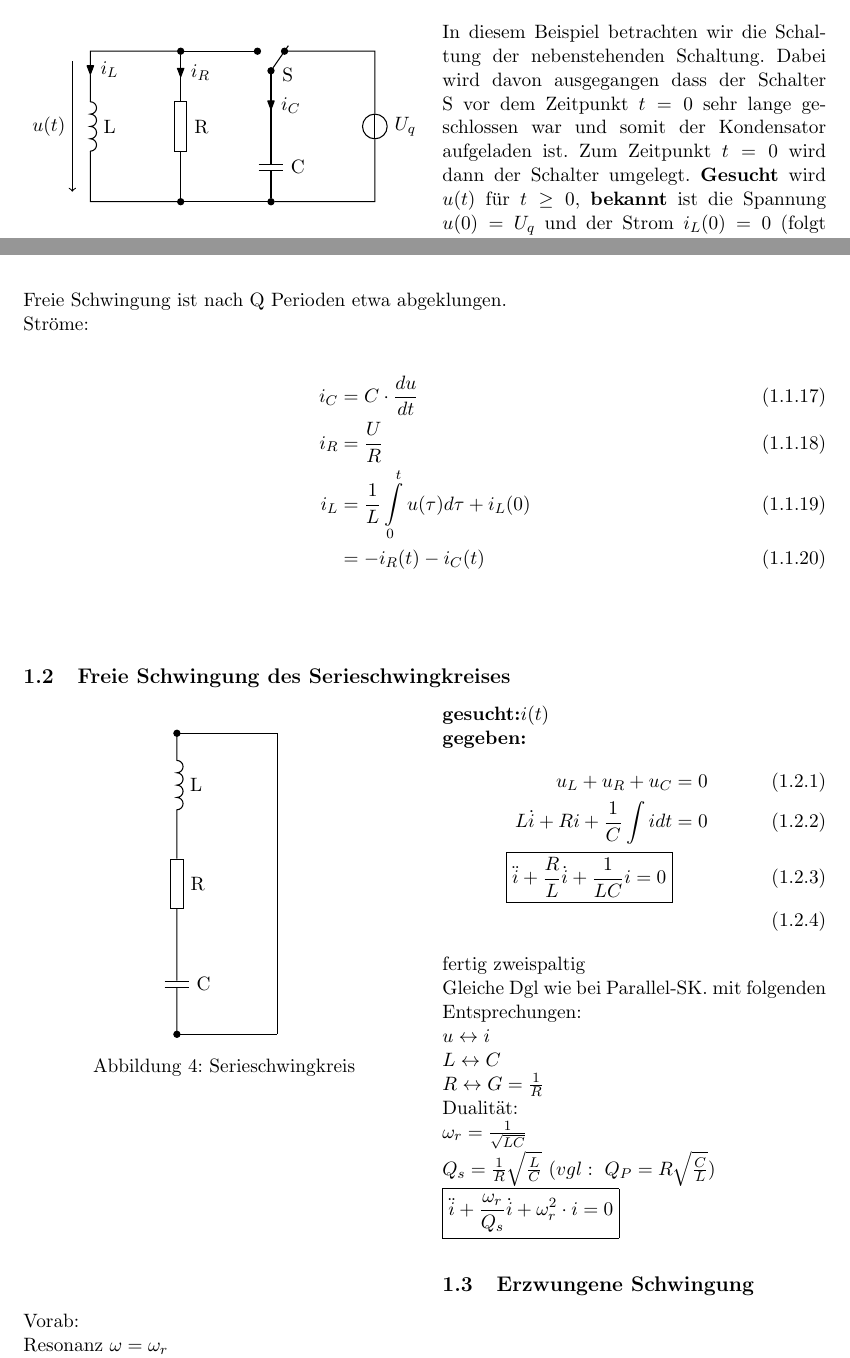
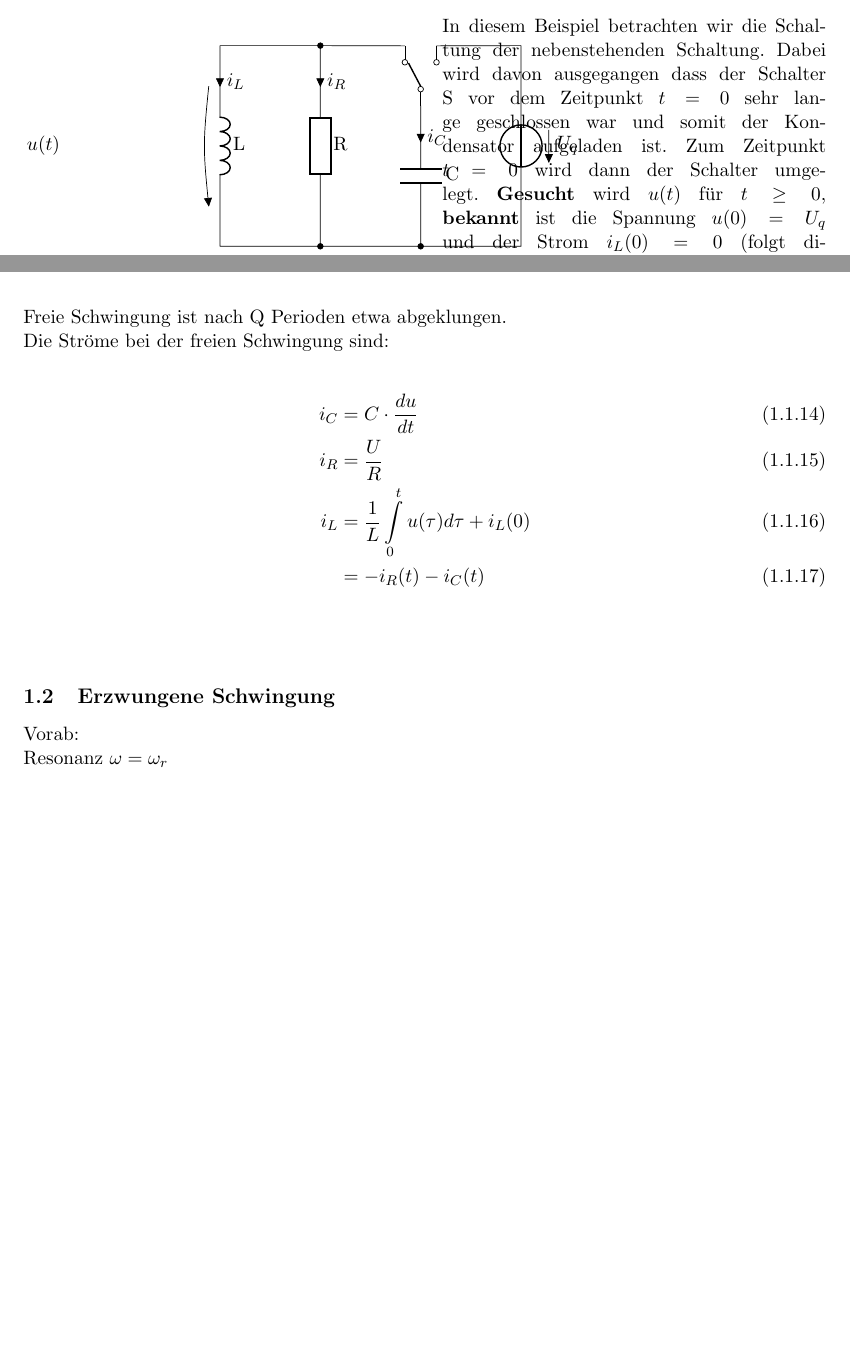
Before and after one commit to jrast/ELT4-Notizen, a LaTeX document (ELT4Notizen.tex, which reads header.tex, sections/schwingkreise/parallel.tex, sections/schwingkreise/seriell.tex): two parts of pages 4 and 6 of 9, joined at a grey line, cut so that both start at the same text, the shorter picture padded with empty space. Compiled offline with pdfLaTeX.

Commit message:
Update auf circuitikz Ab jetzt keine tikz circuit library mehr verwenden

```diff
--- a/header.tex
+++ b/header.tex
@@ -21,7 +21,9 @@
 
 
 \usepackage{tikz}
-\usetikzlibrary{circuits.ee.IEC}
+%\usetikzlibrary{circuits.ee.IEC}
+
+\usepackage{circuitikz}
 
 
 %%%%%%%%%%%%%%%%%%%%%%%%%%%%
--- a/sections/schwingkreise/parallel.tex
+++ b/sections/schwingkreise/parallel.tex
@@ -202,7 +203,7 @@ e^{-\frac{\omega_r\cdot Q \cdot 2\pi}{2Q\cdot \omega_r}}=e^{-\pi} = 0.043
 \nonumber
 \end{align}
 Freie Schwingung ist nach Q Perioden etwa abgeklungen.\\
-Ströme:\\
+Die Ströme bei der freien Schwingung sind:\\
 \begin{align}
 	i_C&=C\cdot\frac{du}{dt}\\
 	i_R&=\frac{U}{R}\\
--- a/sections/schwingkreise/seriell.tex
+++ b/sections/schwingkreise/seriell.tex
@@ -1,25 +1,29 @@
-\subsection{Freie Schwingung des Serieschwingkreises}
-\index{Schwingkreis!seriell}
-\begin{wrapfigure}{l}{0.5\textwidth}
-	\centering
-	\input{tikzPictures/SerieSKGeschlossen}
-	\caption{Serieschwingkreis}
-	\label{fig:SerieSKGeschlossen}
-\end{wrapfigure}
-
-\textbf{gesucht:}$i(t)$\\
-\textbf{gegeben:}
-\begin{align}
-	u_L + u_R + u_C &= 0\\
-	L\dot{i} + Ri + \frac{1}{C}\int{i}dt&=0\\% | \frac{d}{dt}, \cdot\frac{1}{L}$\\
-	\boxed{\ddot{i}+\frac{R}{L}\dot{i}+\frac{1}{LC}i=0}\\
-\end{align}
-fertig zweispaltig\\
-Gleiche Dgl wie bei Parallel-SK. mit folgenden Entsprechungen:\\
-$u \leftrightarrow i$\\
-$L \leftrightarrow C$\\
-$R \leftrightarrow G=\frac{1}{R}$\\
-Dualität:\\
-$\omega_r=\frac{1}{\sqrt{LC}}$\\
-$Q_s=\frac{1}{R}\sqrt{\frac{L}{C}}\ (vgl:\ Q_P=R\sqrt{\frac{C}{L}})$\\
-$\boxed{\ddot i + \frac{\omega_r}{Q_s}\dot i + \omega_r^2\cdot i = 0}$\\
+% \subsection{Freie Schwingung des Serieschwingkreises}
+% \index{Schwingkreis!seriell}
+% \begin{wrapfigure}{l}{0.5\textwidth}
+% 	\centering
+% 	\input{tikzPictures/SerieSKGeschlossen}
+% 	\caption{Serieschwingkreis}
+% 	\label{fig:SerieSKGeschlossen}
+% \end{wrapfigure}
+%
+% \textbf{gesucht:}$i(t)$\\
+% \textbf{gegeben:}
+% \begin{align}
+% 	u_L + u_R + u_C &= 0\\
+% 	L\dot{i} + Ri + \frac{1}{C}\int{i}dt&=0\\% | \frac{d}{dt}, \cdot\frac{1}{L}$\\
+% 	\boxed{\ddot{i}+\frac{R}{L}\dot{i}+\frac{1}{LC}i=0}\\
+% \end{align}\\
+% Gleiche Dgl wie bei Parallel-SK. mit folgenden Entsprechungen:\\
+% \begin{align}
+% u &\leftrightarrow i\\
+% L &\leftrightarrow C\\
+% R &\leftrightarrow G=\frac{1}{R}
+% \end{align}
+% Dualität:\\
+% \begin{align}
+% \omega_r&=\frac{1}{\sqrt{LC}}\\
+% Q_s=\frac{1}{R}\sqrt{\frac{L}{C}}\ (vgl:\ Q_P&=R\sqrt{\frac{C}{L}})\\
+% \boxed{\ddot i + \frac{\omega_r}{Q_s}\dot i + \omega_r^2\cdot i = 0}
+% \end{align}\\
+%
--- a/tikzPictures/ParallelSKbeispiel.tex
+++ b/tikzPictures/ParallelSKbeispiel.tex
@@ -1,31 +1,24 @@
-\begin{tikzpicture}[circuit ee IEC, x=1.8cm, y=3cm, semithick]
-	\node (topR) [contact] at (0,1) {};
-	\node (bottomR) [contact] at (0,0) {};
-	\node (contactleft) [contact] at (0.85,1) {};
-	\node (contactright)[contact] at (1.15,1) {};
-	\node (contactin) [contact] at (1,0.87) {};
-	\node (bottomContact) [contact] at (1,0) {};
-
-	\draw (topR) to [current direction={very near start, info=$i_R$},
-					 resistor={info=R}] (bottomR);
-	\draw (topR) -- ++(left:1)
-		to [current direction={very near start, info=$i_L$},
-		    inductor={info=L}] ++(down:1)
-		-- +(right:1);
-
-	\draw (topR) -- (contactleft);
-	\draw (bottomR) -- (bottomContact);
-
-	\draw[shorten >= -0.2cm] (contactin) --
-		node[right=0.2cm, below] {S} (contactright);
-
-	\draw (contactin) to[current direction={near start, info=$i_C$},
-						 capacitor={near end, info=C}] (bottomContact);
-	% Spannungsquelle
-	\draw (contactright) -- ++(right:1)
-		to [voltage source={info={$U_q$}}] ++(down:1)
-		-- (bottomContact);
-	% Spannungspfeil u(t)
-	\draw[-to, shorten <= 0.2cm,shorten >=0.2cm] (-1.2,1)
-		to node[anchor=east] {$u(t)$} (-1.2,0);
-\end{tikzpicture}
+\begin{circuitikz}[scale=2, european, american inductors]
+\ctikzset{voltage/european label distance=8}
+	\draw
+	(2,-0.3) node[spdt, rotate=90] (switch) {}
+	(0,0)
+		to[short] (1,0)
+		to[short, *-] (switch.out 1)
+	%(1,0) to[cspst] (2,-1)
+	%(1,0) to[spdt] (2,-1)
+	(0,0) to[L=L, v>=$u(t)$, i>^=$i_L$](0,-2)
+	(1,0) to[R=R, i>^=$i_R$](1,-2)
+	%(1,0) --(switch.in)
+	%(3,0) to[spdt] (2,-1)
+	(switch.in) to[C=C, i>^=$i_C$](2,-2)
+		to[short, *-*](1,-2)
+		to[short](0,-2)
+	(switch.out 2) to (3,0);
+	\ctikzset{voltage/european label distance=1.3}
+	\draw
+	(3,0)
+		to[european voltage source =$U_q$] (3,-2)
+		to[short] (2,-2)
+		;
+\end{circuitikz}
--- a/tikzPictures/SerieSKGeschlossen.tex
+++ b/tikzPictures/SerieSKGeschlossen.tex
@@ -1,15 +1,26 @@
-\begin{tikzpicture}[circuit ee IEC, x=2cm, y=2cm, semithick]
-
-
-	\node (start) [contact] at (0,0) {};
-	\node (end) [contact] at (0,-3) {};
-
-	\draw (start) to [inductor={info=L, name=L}] (0,-1)
-					to [resistor={info=R, name=R}] (0,-2)
-					to [capacitor={info=C, name=C}] (0,-3)
-					-- (end);
-	\draw (start) -- (1,0);
-	\draw (end) -- (1,-3);
-	\draw (1,0) -- (1,-3);
-
-\end{tikzpicture}
+% % \begin{circuitikz}
+% % 	\draw (0,0) to[L=L] (0,-2)
+% % 							to[R=R] (0,-4)
+% % 							to[C=C] (0,-6);
+% % \end{circuitikz}
+%
+% %  \begin{ circuitikz }
+% % \draw (0,0) to [R=$R_1$, i =$i _1$, v=$v_1$] (2,0);
+% %  \end{ circuitikz }
+%
+%
+% \begin{tikzpicture}[circuit ee IEC, x=2cm, y=2cm, semithick]
+%
+%
+% 	\node (start) [contact] at (0,0) {};
+% 	\node (end) [contact] at (0,-3) {};
+%
+% 	\draw (start) to [inductor={info=L, name=L}] (0,-1)
+% 					to [resistor={info=R, name=R}] (0,-2)
+% 					to [capacitor={info=C, name=C}] (0,-3)
+% 					-- (end);
+% 	\draw (start) -- (1,0);
+% 	\draw (end) -- (1,-3);
+% 	\draw (1,0) -- (1,-3);
+%
+% \end{tikzpicture}
```
Also changed, not shown: sections/schwingkreise/erzwungeneSchwingung.tex (+5 -5 lines), tikzPictures/ParallelSK.tex (+13 -13 lines), tikzPictures/ParallelSKbeschriftet.tex (+29 -16 lines), tikzPictures/SerieSK.tex (+7 -15 lines), sections/schwingkreise/parallel.tex (7 more changed lines), 1 other file.
